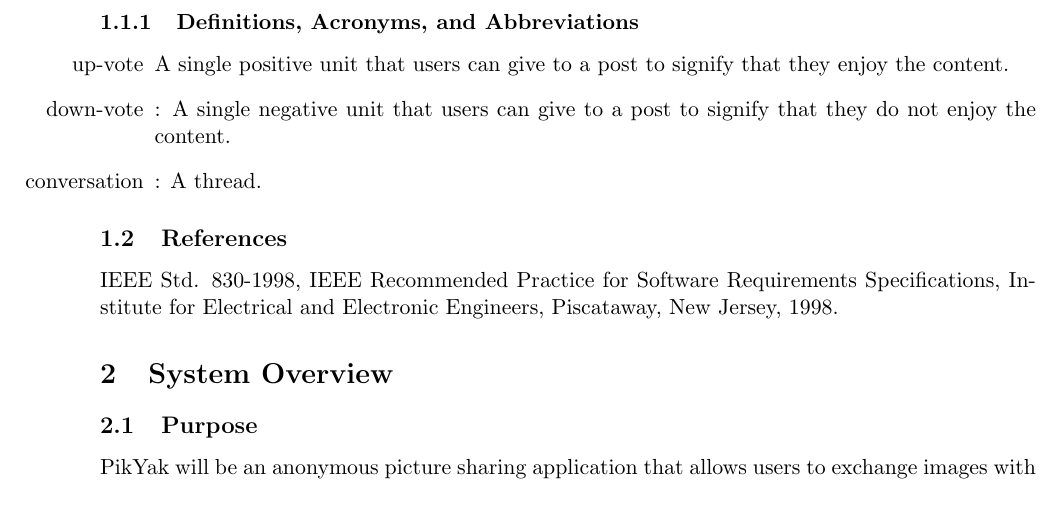
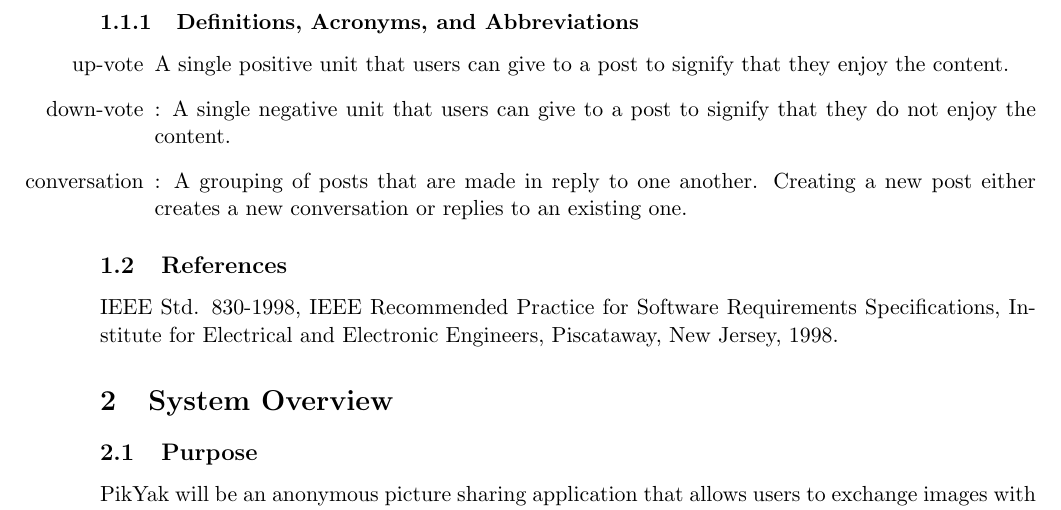
Before and after one commit to thirtythreeforty/pikyak, a LaTeX document (requirements/requirements.tex): part of page 2 of 4, cut so that both start at the same text. Compiled offline with pdfLaTeX.

Commit message:
requirements: Define "conversation"

```diff
--- a/requirements/requirements.tex
+++ b/requirements/requirements.tex
@@ -25,7 +25,8 @@
 
                 \item[down-vote]: A single negative unit that users can give to a post to signify that they do not enjoy the content.
 
-                \item[conversation]: A thread.
+                \item[conversation]: A grouping of posts that are made in reply to one another.
+                                     Creating a new post either creates a new conversation or replies to an existing one.
             \end{itemize}
 
     \subsection{References}
```
